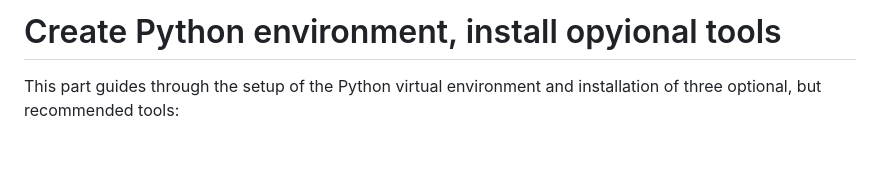
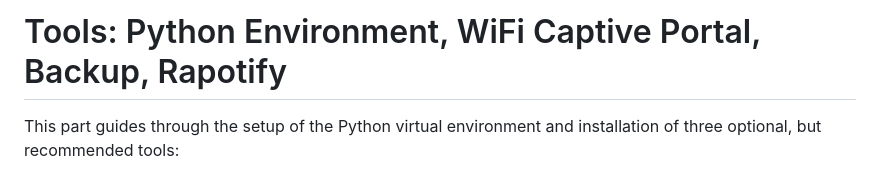
Before and after one commit to alexandreevbg/gemini-live-voice-assistant, a Markdown page: 02-tools/tools.md, the part around the change. Rendered like a GitHub page; blank space fills up the shorter version.

Commit message:
Fixes in md files

```diff
--- a/02-tools/tools.md
+++ b/02-tools/tools.md
@@ -1,4 +1,4 @@
-# Create Python environment, install opyional tools
+# Tools: Python Environment, WiFi Captive Portal, Backup, Rapotify
 
 This part guides through the setup of the Python virtual environment and installation of three optional, but recommended tools:
 1. System backup tool - a fast and efficient backup tool for IoT project
```
